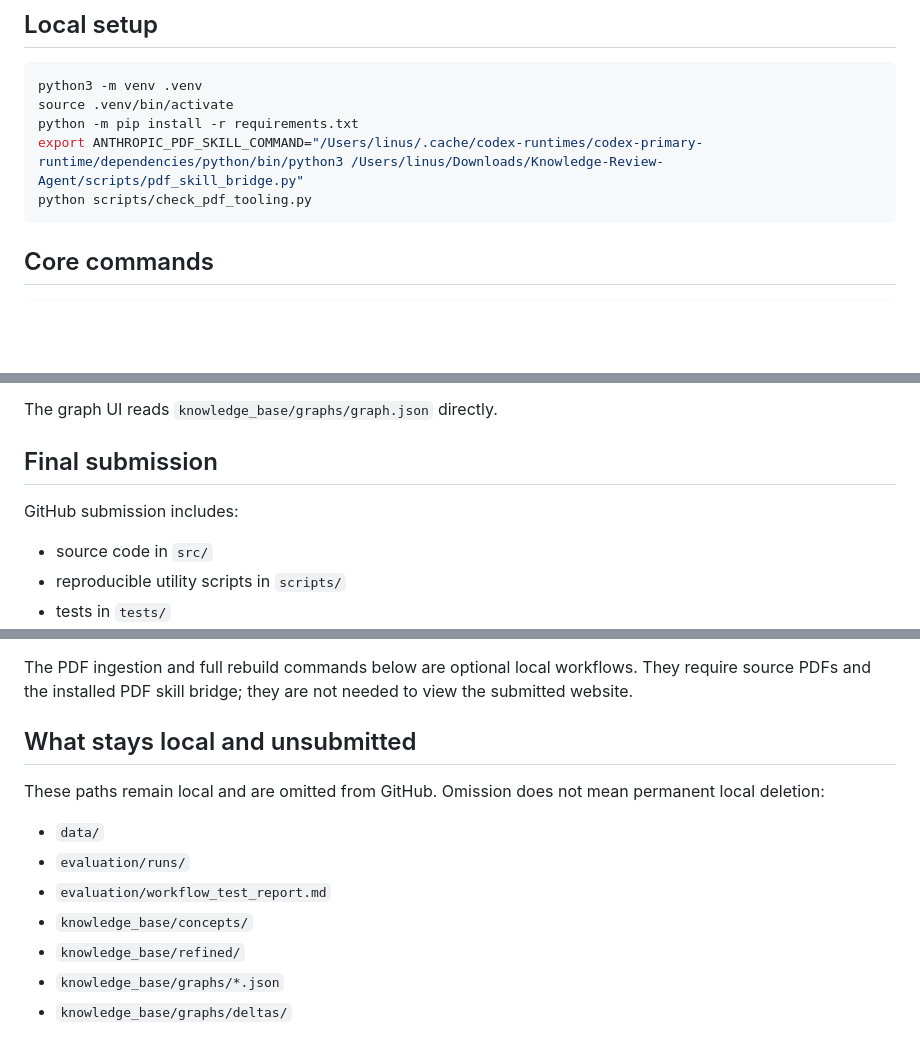
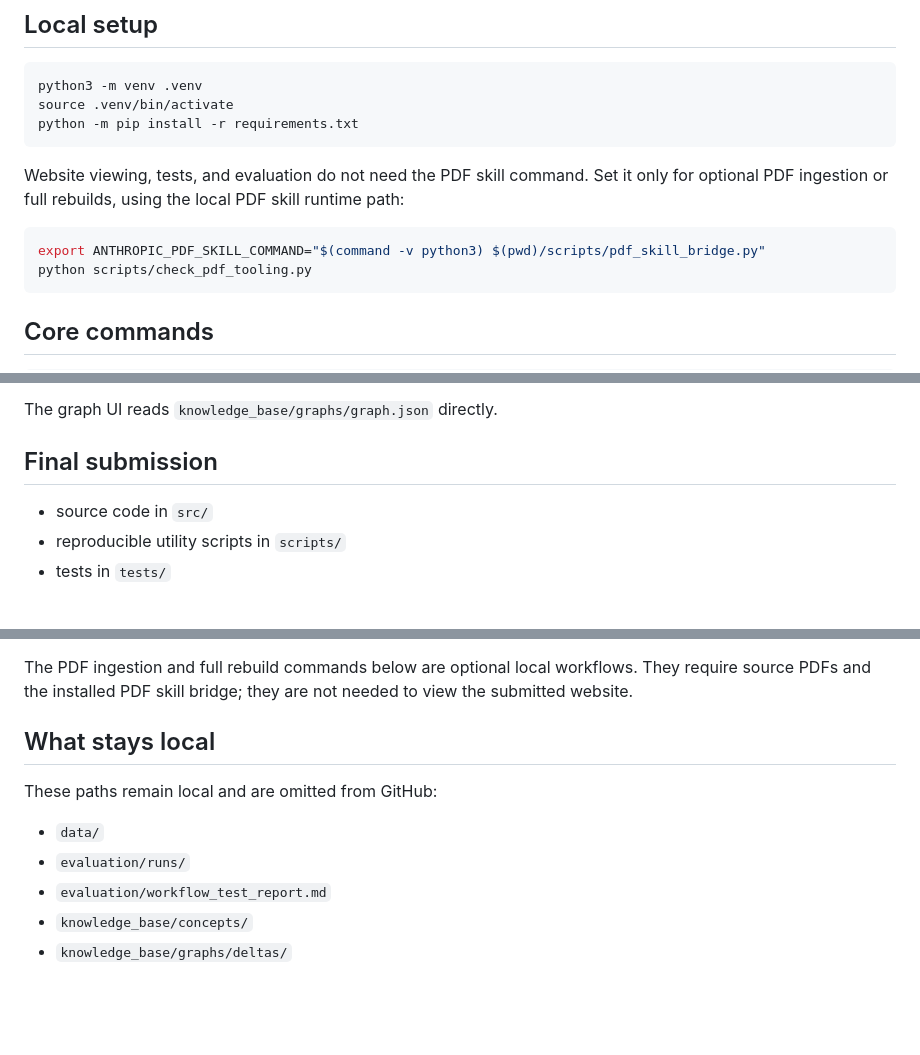
Before and after one commit to LinusLee17/Knowledge-Review-Agent, a Markdown page: README.md, 3 parts joined by grey strips. Rendered like a GitHub page; blank space fills up the shorter version.

Commit message:
removed local path command

````diff
--- a/README.md
+++ b/README.md
@@ -43,7 +43,14 @@ Agent for turning scattered lecture notes into a one stop revision knowledge bas
 python3 -m venv .venv
 source .venv/bin/activate
 python -m pip install -r requirements.txt
-export ANTHROPIC_PDF_SKILL_COMMAND="/Users/linus/.cache/codex-runtimes/codex-primary-runtime/dependencies/python/bin/python3 /Users/linus/Downloads/Knowledge-Review-Agent/scripts/pdf_skill_bridge.py"
+```
+
+Website viewing, tests, and evaluation do not need the PDF skill command.
+Set it only for optional PDF ingestion or full rebuilds, using the local PDF
+skill runtime path:
+
+```bash
+export ANTHROPIC_PDF_SKILL_COMMAND="$(command -v python3) $(pwd)/scripts/pdf_skill_bridge.py"
 python scripts/check_pdf_tooling.py
 ```
 
@@ -87,8 +94,6 @@ The graph UI reads `knowledge_base/graphs/graph.json` directly.
 
 ## Final submission
 
-GitHub submission includes:
-
 - source code in `src/`
 - reproducible utility scripts in `scripts/`
 - tests in `tests/`
@@ -110,15 +115,12 @@ The PDF ingestion and full rebuild commands below are optional local workflows.
 They require source PDFs and the installed PDF skill bridge; they are not needed
 to view the submitted website.
 
-## What stays local and unsubmitted
+## What stays local
 
-These paths remain local and are omitted from GitHub. Omission does not mean
-permanent local deletion:
+These paths remain local and are omitted from GitHub:
 
 - `data/`
 - `evaluation/runs/`
 - `evaluation/workflow_test_report.md`
 - `knowledge_base/concepts/`
-- `knowledge_base/refined/`
-- `knowledge_base/graphs/*.json`
 - `knowledge_base/graphs/deltas/`
````
